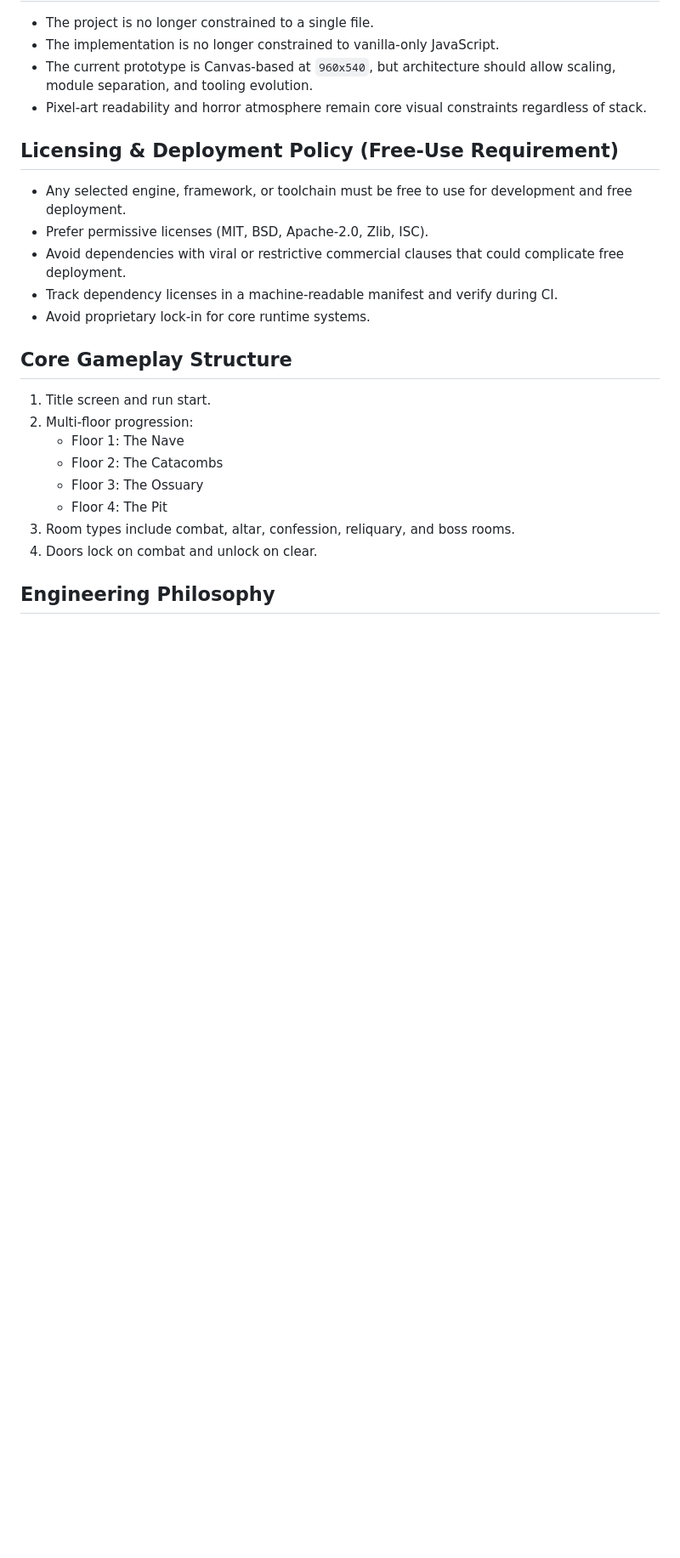
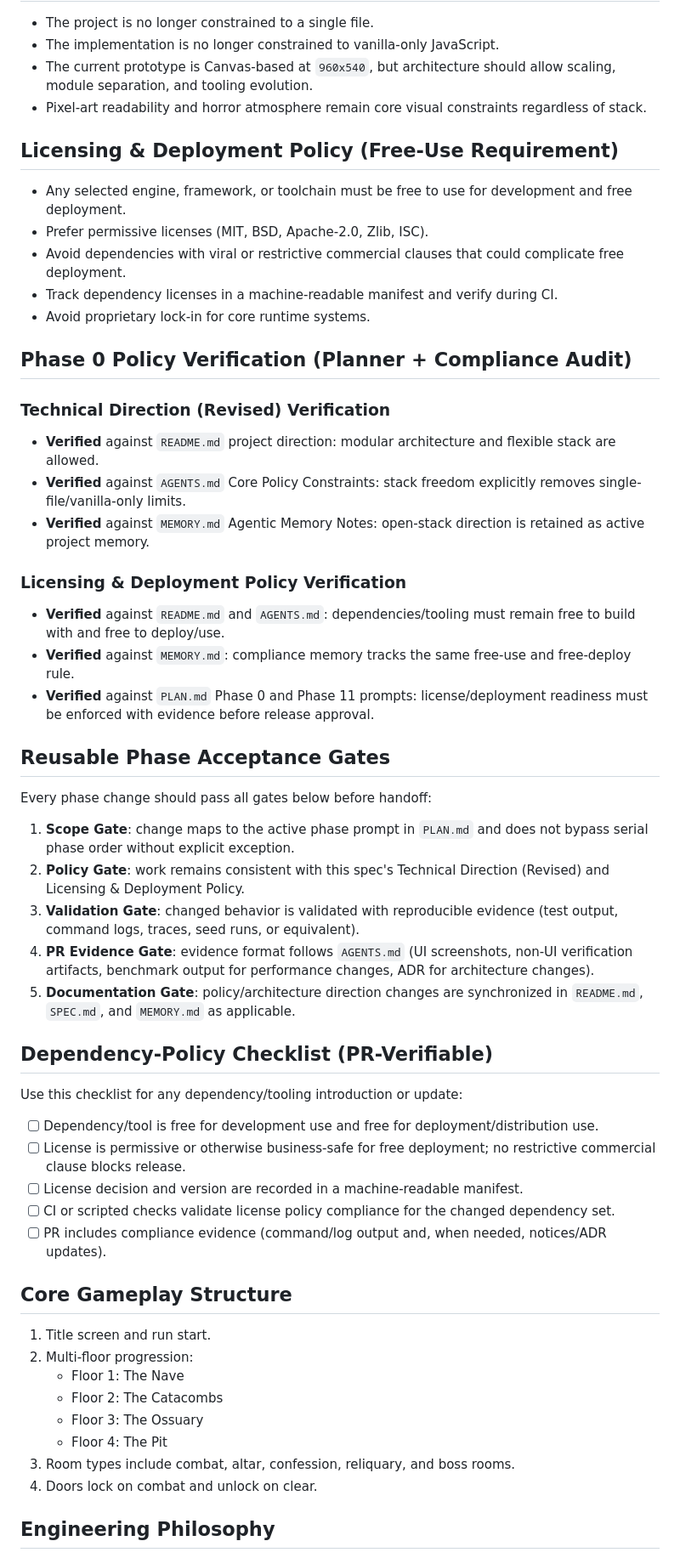
Before and after one commit to TheAnarchoX/Vessel, a Markdown page: SPEC.md, the part around the change. Shown at 85% size. Drawn GitHub-style; blank space fills up the shorter version.

Commit message:
docs: add Phase 0 policy verification and acceptance gates to spec
Co-authored-by: TheAnarchoX <24521475+TheAnarchoX@users.noreply.github.com>

```diff
--- a/SPEC.md
+++ b/SPEC.md
@@ -18,6 +18,40 @@ Build **VESSEL** as a browser-based, top-down 2D roguelite with a strong horror
 - Avoid dependencies with viral or restrictive commercial clauses that could complicate free deployment.
 - Track dependency licenses in a machine-readable manifest and verify during CI.
 - Avoid proprietary lock-in for core runtime systems.
+
+## Phase 0 Policy Verification (Planner + Compliance Audit)
+
+### Technical Direction (Revised) Verification
+
+- **Verified** against `README.md` project direction: modular architecture and flexible stack are allowed.
+- **Verified** against `AGENTS.md` Core Policy Constraints: stack freedom explicitly removes single-file/vanilla-only limits.
+- **Verified** against `MEMORY.md` Agentic Memory Notes: open-stack direction is retained as active project memory.
+
+### Licensing & Deployment Policy Verification
+
+- **Verified** against `README.md` and `AGENTS.md`: dependencies/tooling must remain free to build with and free to deploy/use.
+- **Verified** against `MEMORY.md`: compliance memory tracks the same free-use and free-deploy rule.
+- **Verified** against `PLAN.md` Phase 0 and Phase 11 prompts: license/deployment readiness must be enforced with evidence before release approval.
+
+## Reusable Phase Acceptance Gates
+
+Every phase change should pass all gates below before handoff:
+
+1. **Scope Gate**: change maps to the active phase prompt in `PLAN.md` and does not bypass serial phase order without explicit exception.
+2. **Policy Gate**: work remains consistent with this spec's Technical Direction (Revised) and Licensing & Deployment Policy.
+3. **Validation Gate**: changed behavior is validated with reproducible evidence (test output, command logs, traces, seed runs, or equivalent).
+4. **PR Evidence Gate**: evidence format follows `AGENTS.md` (UI screenshots, non-UI verification artifacts, benchmark output for performance changes, ADR for architecture changes).
+5. **Documentation Gate**: policy/architecture direction changes are synchronized in `README.md`, `SPEC.md`, and `MEMORY.md` as applicable.
+
+## Dependency-Policy Checklist (PR-Verifiable)
+
+Use this checklist for any dependency/tooling introduction or update:
+
+- [ ] Dependency/tool is free for development use and free for deployment/distribution use.
+- [ ] License is permissive or otherwise business-safe for free deployment; no restrictive commercial clause blocks release.
+- [ ] License decision and version are recorded in a machine-readable manifest.
+- [ ] CI or scripted checks validate license policy compliance for the changed dependency set.
+- [ ] PR includes compliance evidence (command/log output and, when needed, notices/ADR updates).
 
 ## Core Gameplay Structure
 
```
